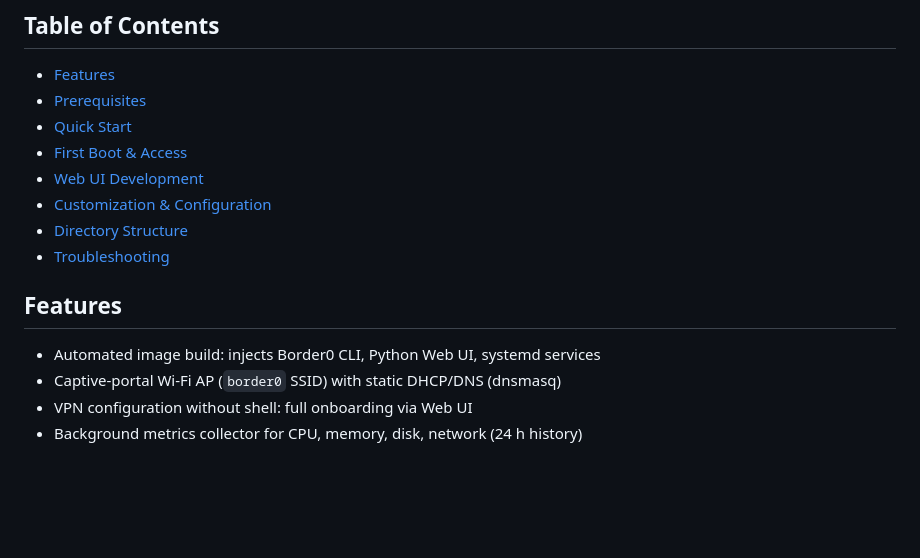
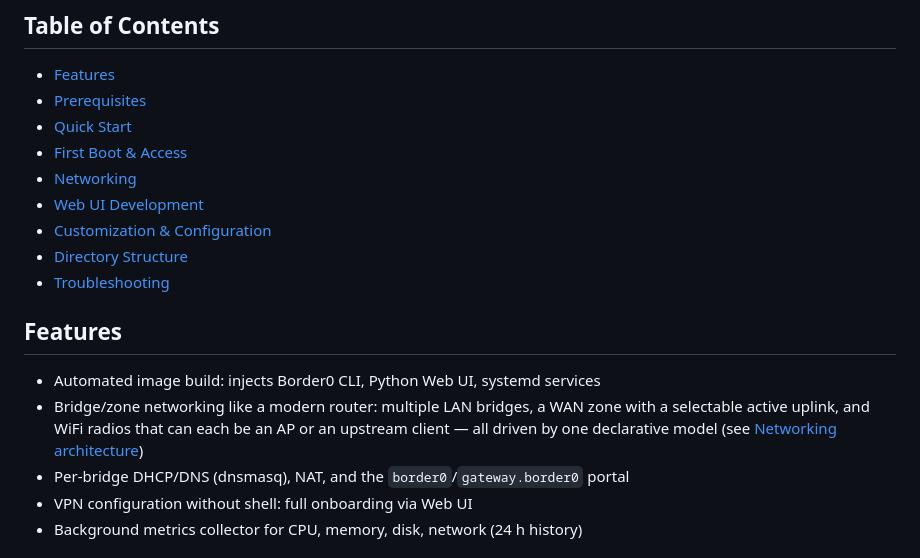
Before and after one commit to borderzero/border0-router, a Markdown page: README.md, the part around one of its changes. Drawn GitHub-style; blank space fills up the shorter version.

```diff
--- a/README.md
+++ b/README.md
@@ -12,6 +12,7 @@ Border0 Router transforms a Raspberry Pi into a secure Wi-Fi gateway and captive
   - [Prerequisites](#prerequisites)
   - [Quick Start](#quick-start)
   - [First Boot & Access](#first-boot--access)
+  - [Networking](#networking)
   - [Web UI Development](#web-ui-development)
   - [Customization & Configuration](#customization--configuration)
   - [Directory Structure](#directory-structure)
@@ -19,7 +20,11 @@ Border0 Router transforms a Raspberry Pi into a secure Wi-Fi gateway and captive
 
 ## Features
 - Automated image build: injects Border0 CLI, Python Web UI, systemd services
-- Captive-portal Wi-Fi AP (`border0` SSID) with static DHCP/DNS (dnsmasq)
+- Bridge/zone networking like a modern router: multiple LAN bridges, a WAN zone
+  with a selectable active uplink, and WiFi radios that can each be an AP or an
+  upstream client — all driven by one declarative model
+  (see [Networking architecture](docs/networking.md))
+- Per-bridge DHCP/DNS (dnsmasq), NAT, and the `border0`/`gateway.border0` portal
 - VPN configuration without shell: full onboarding via Web UI
 - Background metrics collector for CPU, memory, disk, network (24 h history)
 
```
Also changed, not shown: other parts of README.md (+41 -17 lines), docs/networking.md (added, +117 -0 lines).
